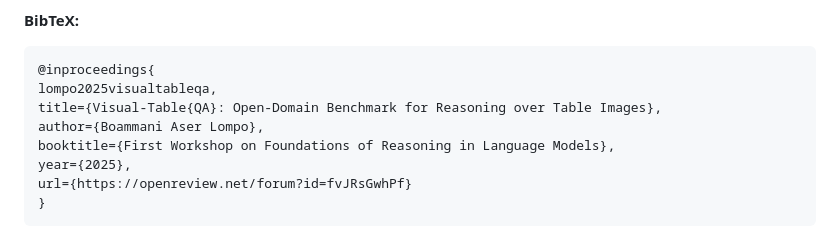
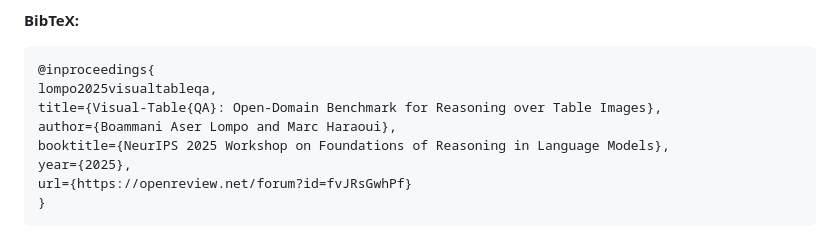
Before and after one commit to AI-4-Everyone/Visual-TableQA-v2, a Markdown page: README.md, the part around the change. Rendered like a GitHub page.

```diff
--- a/README.md
+++ b/README.md
@@ -135,8 +135,8 @@ Marc Haraoui, Boammani Aser Lompo *Table\_QA*. GitHub repository: https://github
 @inproceedings{
 lompo2025visualtableqa,
 title={Visual-Table{QA}: Open-Domain Benchmark for Reasoning over Table Images},
-author={Boammani Aser Lompo},
-booktitle={First Workshop on Foundations of Reasoning in Language Models},
+author={Boammani Aser Lompo and Marc Haraoui},
+booktitle={NeurIPS 2025 Workshop on Foundations of Reasoning in Language Models},
 year={2025},
 url={https://openreview.net/forum?id=fvJRsGwhPf}
 }
```
